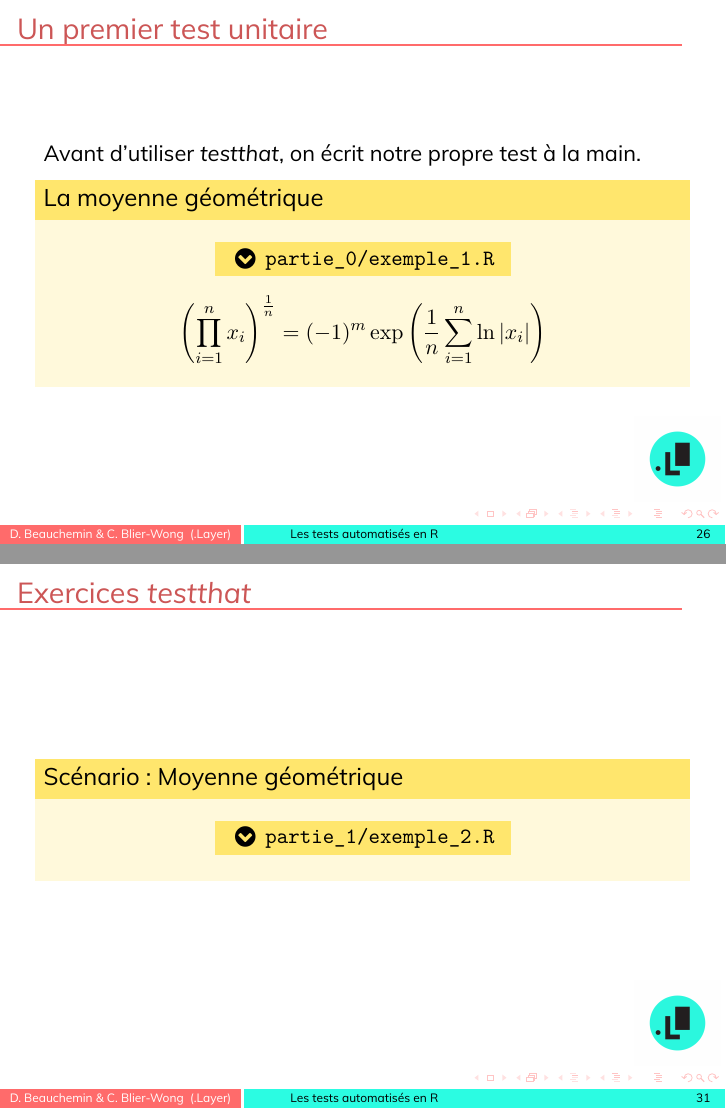
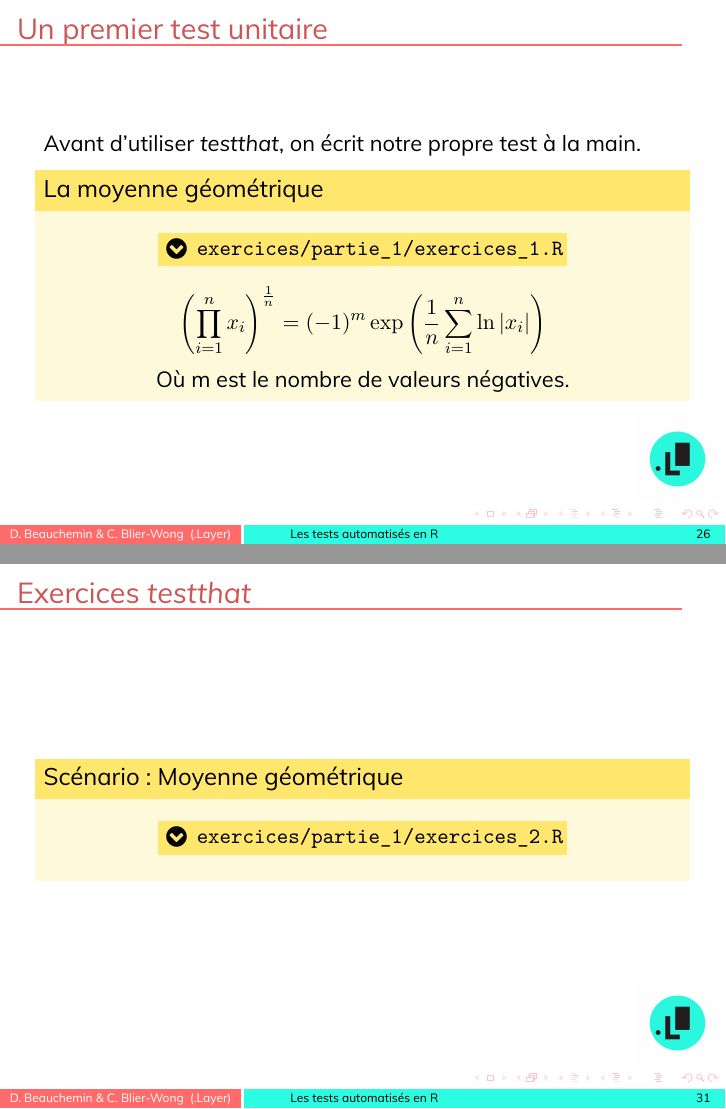
Before and after one commit to dot-layer/tests-automatises-en-r, LaTeX slides (raquebec-atelier-tests-automatises-en-r.tex): pages 26 and 31 of 58, joined at a grey line. Compiled offline with XeLaTeX.

Commit message:
renaming of repository and exercices files

```diff
--- a/raquebec-atelier-tests-automatises-en-r.tex
+++ b/raquebec-atelier-tests-automatises-en-r.tex
@@ -51,7 +51,7 @@
 \newcommand{\gotoR}[1]{%
 	\begin{center}
 		\colorbox{ulgold}{\color{black}
-			\makebox[50mm][c]{%
+			\makebox[70mm][c]{%
 				\makebox[5mm]{\raisebox{-1pt}{\large\faChevronCircleDown}}\;%
 				{\ttfamily #1}}}
 \end{center}}
@@ -376,20 +376,20 @@ Tester son code est simple. La difficulté est développer l'habitude.
 Avant d'utiliser \textit{testthat}, on écrit notre propre test à la main.
 
 \begin{block}{La moyenne géométrique}
-\gotoR{partie\_0/exemple\_1.R}
+\gotoR{exercices/partie\_1/exercices\_1.R}
 \begin{equation*}
 \left(\prod_{i = 1}^{n}x_i\right)^{\frac{1}{n}}  =
 (-1)^m \exp\left(\frac{1}{n}\sum_{i = 1}^{n}\ln |x_i|\right)
 \end{equation*}
-
+\centering Où m est le nombre de valeurs négatives.
 \end{block}
 \end{frame}
 
 
-\section{Le paquetage \emph{testthat}}
+\section[Le paquetage \emph{testthat}]{Le paquetage \emph{testthat}}
 
-\subsection{Introduction à l'interface de testthat}
-\begin{frame}{L'interface générale d'un test}
+\subsection[Introduction à l'interface de \emph{testthat}]{Introduction à l'interface de testthat}
+\begin{frame}{L'interface générale d'un test \emph{testthat}}
 Un test \textit{testthat} se divise en deux parties:
 \begin{itemize}
 	\item Le nom du comportement tester %(\textit{desc})
@@ -427,7 +427,7 @@ test_that("Une valeur positive,
 
 \begin{frame}{Exercices \textit{testthat}}
 \begin{block}{Scénario: Moyenne géométrique}
-\gotoR{partie\_1/exemple\_2.R}
+\gotoR{exercices/partie\_1/exercices\_2.R}
 \end{block}
 \end{frame}
 
```
Also changed, not shown: raquebec-atelier-tests-automatises-en-r.pdf, raquebec-atelier-tests-automatises-en-r.tex (10 more changed lines), 12 other files.
